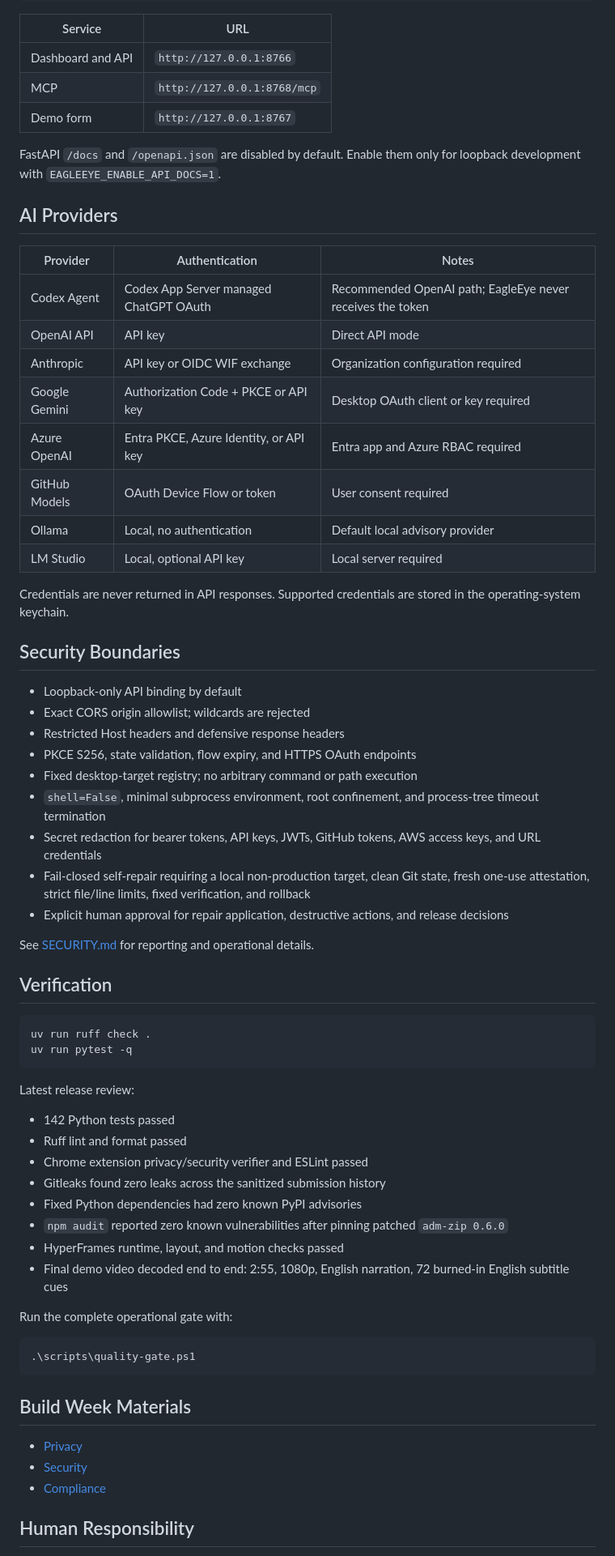
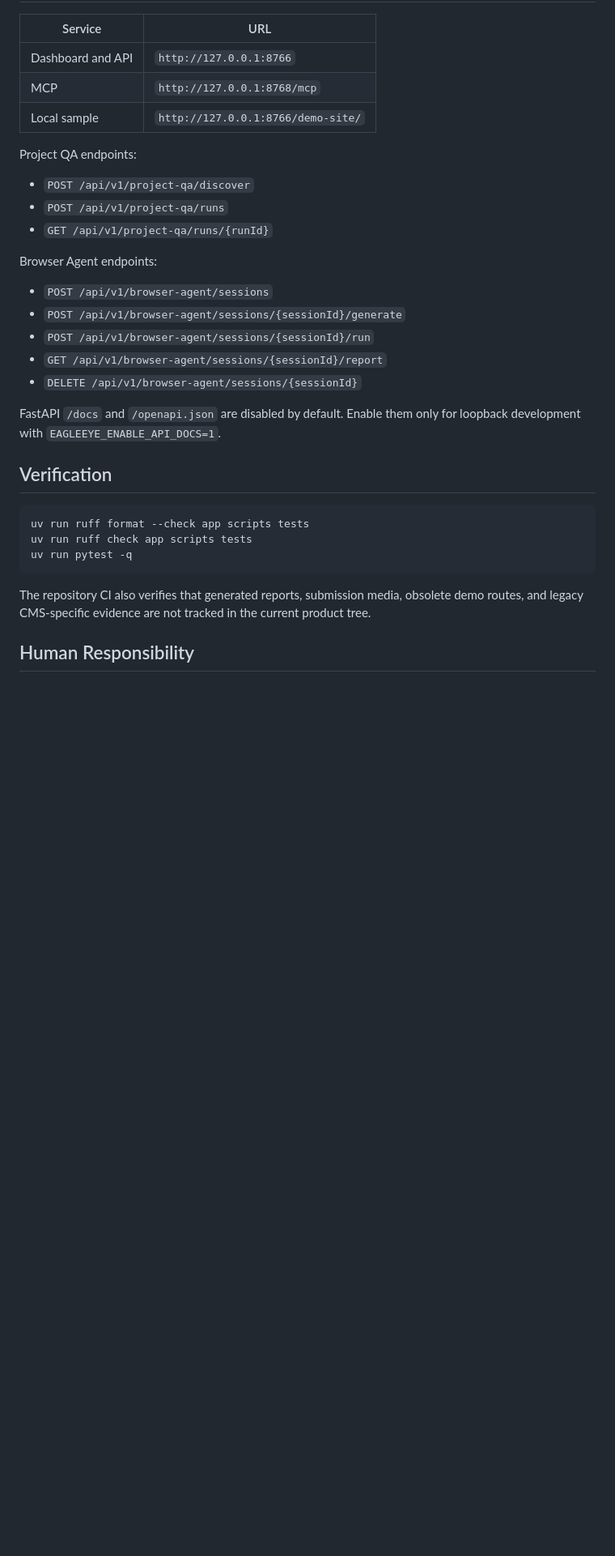
Before and after one commit to nullx2-x/eagleeye-qa-agent, a Markdown page: README.md, the part around one of its changes. Shown at 81% size. GitHub-like rendering; blank space fills up the shorter version.

````diff
--- a/README.md
+++ b/README.md
@@ -147,68 +124,33 @@ Local sessions can be deleted through the extension UI or API. Remote or multi-u
 |---|---|
 | Dashboard and API | `http://127.0.0.1:8766` |
 | MCP | `http://127.0.0.1:8768/mcp` |
-| Demo form | `http://127.0.0.1:8767` |
+| Local sample | `http://127.0.0.1:8766/demo-site/` |
+
+Project QA endpoints:
+
+- `POST /api/v1/project-qa/discover`
+- `POST /api/v1/project-qa/runs`
+- `GET /api/v1/project-qa/runs/{runId}`
+
+Browser Agent endpoints:
+
+- `POST /api/v1/browser-agent/sessions`
+- `POST /api/v1/browser-agent/sessions/{sessionId}/generate`
+- `POST /api/v1/browser-agent/sessions/{sessionId}/run`
+- `GET /api/v1/browser-agent/sessions/{sessionId}/report`
+- `DELETE /api/v1/browser-agent/sessions/{sessionId}`
 
 FastAPI `/docs` and `/openapi.json` are disabled by default. Enable them only for loopback development with `EAGLEEYE_ENABLE_API_DOCS=1`.
-
-## AI Providers
-
-| Provider | Authentication | Notes |
-|---|---|---|
-| Codex Agent | Codex App Server managed ChatGPT OAuth | Recommended OpenAI path; EagleEye never receives the token |
-| OpenAI API | API key | Direct API mode |
-| Anthropic | API key or OIDC WIF exchange | Organization configuration required |
-| Google Gemini | Authorization Code + PKCE or API key | Desktop OAuth client or key required |
-| Azure OpenAI | Entra PKCE, Azure Identity, or API key | Entra app and Azure RBAC required |
-| GitHub Models | OAuth Device Flow or token | User consent required |
-| Ollama | Local, no authentication | Default local advisory provider |
-| LM Studio | Local, optional API key | Local server required |
-
-Credentials are never returned in API responses. Supported credentials are stored in the operating-system keychain.
-
-## Security Boundaries
-
-- Loopback-only API binding by default
-- Exact CORS origin allowlist; wildcards are rejected
-- Restricted Host headers and defensive response headers
-- PKCE S256, state validation, flow expiry, and HTTPS OAuth endpoints
-- Fixed desktop-target registry; no arbitrary command or path execution
-- `shell=False`, minimal subprocess environment, root confinement, and process-tree timeout termination
-- Secret redaction for bearer tokens, API keys, JWTs, GitHub tokens, AWS access keys, and URL credentials
-- Fail-closed self-repair requiring a local non-production target, clean Git state, fresh one-use attestation, strict file/line limits, fixed verification, and rollback
-- Explicit human approval for repair application, destructive actions, and release decisions
-
-See [SECURITY.md](SECURITY.md) for reporting and operational details.
 
 ## Verification
 
 ```powershell
-uv run ruff check .
+uv run ruff format --check app scripts tests
+uv run ruff check app scripts tests
 uv run pytest -q
 ```
 
-Latest release review:
-
-- 142 Python tests passed
-- Ruff lint and format passed
-- Chrome extension privacy/security verifier and ESLint passed
-- Gitleaks found zero leaks across the sanitized submission history
-- Fixed Python dependencies had zero known PyPI advisories
-- `npm audit` reported zero known vulnerabilities after pinning patched `adm-zip 0.6.0`
-- HyperFrames runtime, layout, and motion checks passed
-- Final demo video decoded end to end: 2:55, 1080p, English narration, 72 burned-in English subtitle cues
-
-Run the complete operational gate with:
-
-```powershell
-.\scripts\quality-gate.ps1
-```
-
-## Build Week Materials
-
-- [Privacy](PRIVACY.md)
-- [Security](SECURITY.md)
-- [Compliance](COMPLIANCE.md)
+The repository CI also verifies that generated reports, submission media, obsolete demo routes, and legacy CMS-specific evidence are not tracked in the current product tree.
 
 ## Human Responsibility
 
````
Also changed, not shown: other parts of README.md (+71 -94 lines).
